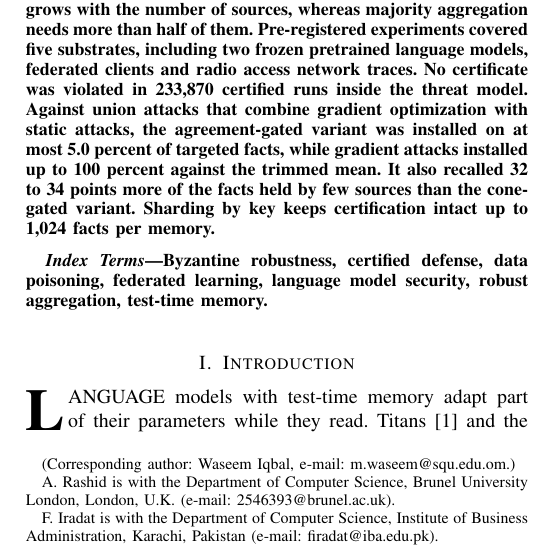
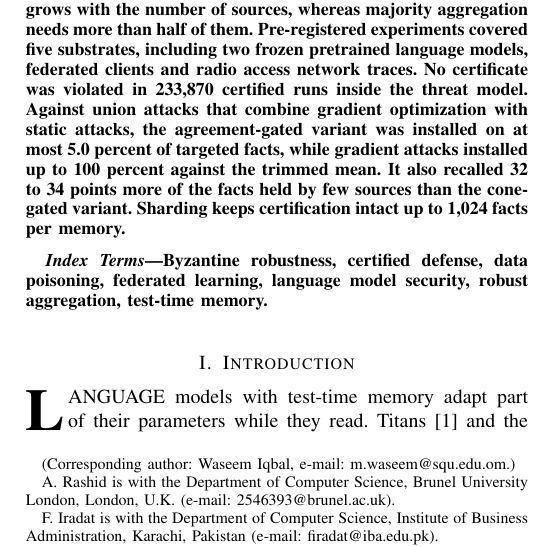
Before and after one commit to Abraheem13/tabayyun-cert, a LaTeX paper (paper/tifs/main.tex): part of one column of page 1 of 10, cut so that both start at the same text. Compiled offline with pdfLaTeX.

Commit message:
Abstract: 249 words
Co-Authored-By: Claude Opus 5.5 <noreply@anthropic.com>
Claude-Session: https://claude.ai/code/session_012jYhuddHjGGLu5gFMYKh6f

```diff
--- a/paper/tifs/main.tex
+++ b/paper/tifs/main.tex
@@ -66,7 +66,7 @@
 \maketitle
 
 \begin{abstract}
-Test-time neural memories store every association they observe in shared weights through a gradient step. When the associations come from several sources, a few compromised sources can implant false facts, and because writes superpose in the weights, the per-item provenance on which retrieval-store defences depend is lost. This work introduces Tabayyun, a two-tier memory in which each source writes only to its own quarantine and an association is promoted to the shared tier only when enough independent sources corroborate it. The promoted value is a trimmed mean over the corroborating sources and carries a runtime bound on its deviation from the honest-source consensus; no smaller bound can be computed from the observed values. For this witness problem, agreement among f+1 sources is necessary and sufficient for bounded error, 2f+1 sources are necessary and sufficient for range validity, and neither threshold grows with the number of sources, whereas majority aggregation needs more than half of them. Pre-registered experiments covered five substrates, including two frozen pretrained language models, federated clients and radio access network traces. No certificate was violated in 233,870 certified runs inside the threat model. Against union attacks that combine gradient optimization with static attacks, the agreement-gated variant was installed on at most 5.0 percent of targeted facts, while gradient attacks installed up to 100 percent against the trimmed mean. It also recalled 32 to 34 points more of the facts held by few sources than the cone-gated variant. Sharding by key keeps certification intact up to 1,024 facts per memory.
+Test-time neural memories store every association they observe in shared weights through a gradient step. When the associations come from several sources, a few compromised sources can implant false facts, and because writes superpose in the weights, the per-item provenance on which retrieval-store defences depend is lost. This work introduces Tabayyun, a two-tier memory in which each source writes only to its own quarantine and an association is promoted to the shared tier only when enough independent sources corroborate it. The promoted value is a trimmed mean over the corroborating sources and carries a runtime bound on its deviation from the honest-source consensus; no smaller bound can be computed from the observed values. For this witness problem, agreement among f+1 sources is necessary and sufficient for bounded error, 2f+1 sources are necessary and sufficient for range validity, and neither threshold grows with the number of sources, whereas majority aggregation needs more than half of them. Pre-registered experiments covered five substrates, including two frozen pretrained language models, federated clients and radio access network traces. No certificate was violated in 233,870 certified runs inside the threat model. Against union attacks that combine gradient optimization with static attacks, the agreement-gated variant was installed on at most 5.0 percent of targeted facts, while gradient attacks installed up to 100 percent against the trimmed mean. It also recalled 32 to 34 points more of the facts held by few sources than the cone-gated variant. Sharding keeps certification intact up to 1,024 facts per memory.
 \end{abstract}
 
 \begin{IEEEkeywords}
```
Also changed, not shown: paper/tifs/main.pdf.
